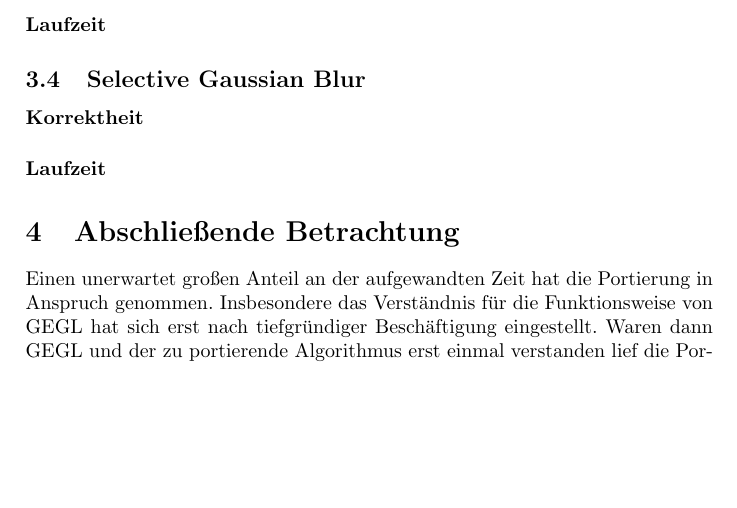
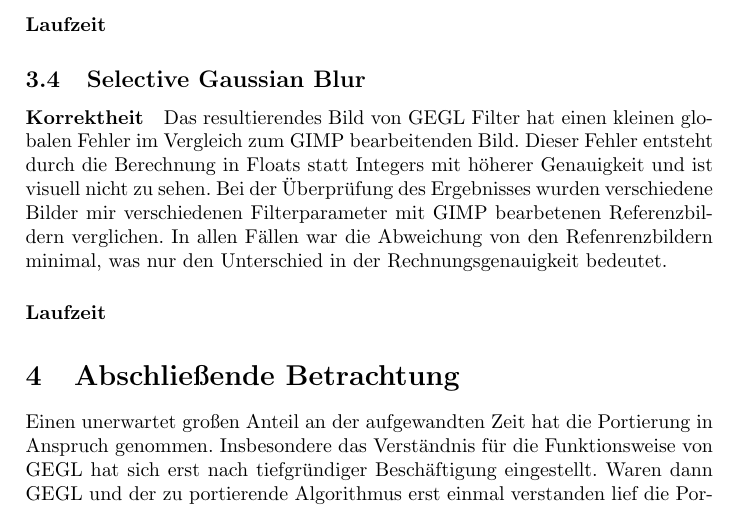
Before and after one commit to ChristianBusch/gegl-port-docu, a LaTeX document (ausarbeitung.tex): part of page 21 of 21, cut so that both start at the same text, the shorter picture padded with empty space. Compiled offline with pdfLaTeX.

Commit message:
Korrektheit

```diff
--- a/ausarbeitung.tex
+++ b/ausarbeitung.tex
@@ -280,6 +280,7 @@ unteres Quartil 	& 3.38 		& 3.39 		& 3.3720 		& 7.178 		& 53.18 \\
 
 \subsection{Selective Gaussian Blur}
 \paragraph{Korrektheit}
+Das resultierendes Bild von GEGL Filter hat einen kleinen globalen Fehler im Vergleich zum GIMP bearbeitenden Bild. Dieser Fehler entsteht durch die Berechnung in Floats statt Integers mit höherer Genauigkeit und ist visuell nicht zu sehen. Bei der Überprüfung des Ergebnisses wurden verschiedene Bilder mir verschiedenen Filterparameter mit GIMP bearbetenen Referenzbildern verglichen. In allen Fällen war die Abweichung von den Refenrenzbildern minimal, was nur den Unterschied in der Rechnungsgenauigkeit bedeutet.
 %Bild Eingabe (Duck / matting-global / car-stack?)
 %Vergleich Ausgabe bei Eingabe mit gleichen Parametern GIMP – GEGL Bilder
 %Ergebnis vom Diff
```
